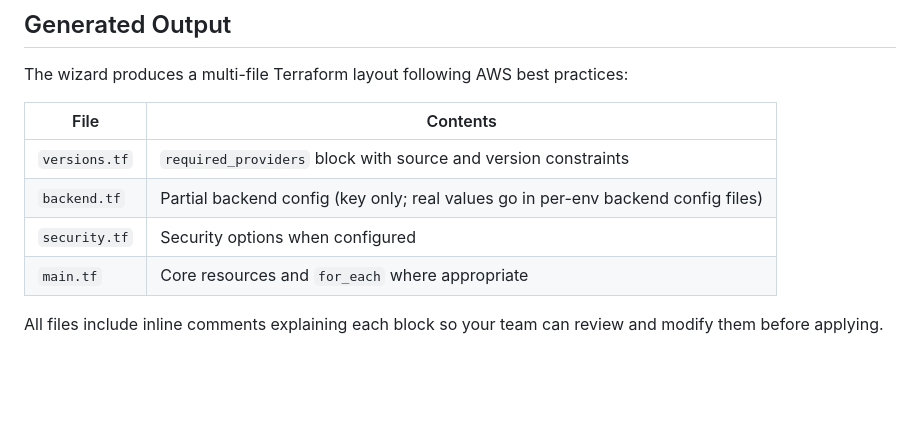
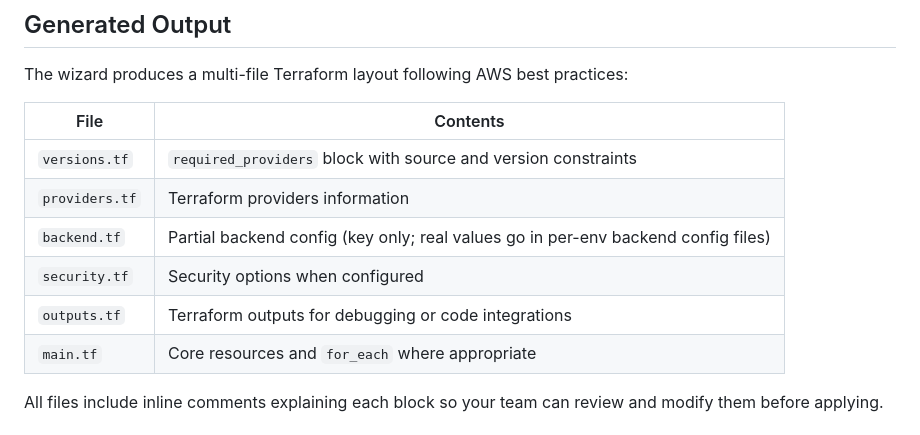
Before and after one commit to delsinm/terraform-setup-wizard, a Markdown page: README.md, the part around the change. GitHub-like rendering; blank space fills up the shorter version.

```diff
--- a/README.md
+++ b/README.md
@@ -84,8 +84,10 @@ The wizard produces a multi-file Terraform layout following AWS best practices:
 | File | Contents |
 |---|---|
 | `versions.tf` | `required_providers` block with source and version constraints |
+| `providers.tf` | Terraform providers information |
 | `backend.tf` | Partial backend config (key only; real values go in per-env backend config files) |
 | `security.tf` | Security options when configured |
+| `outputs.tf` | Terraform outputs for debugging or code integrations |
 | `main.tf` | Core resources and `for_each` where appropriate |
 
 All files include inline comments explaining each block so your team can review and modify them before applying.
```
